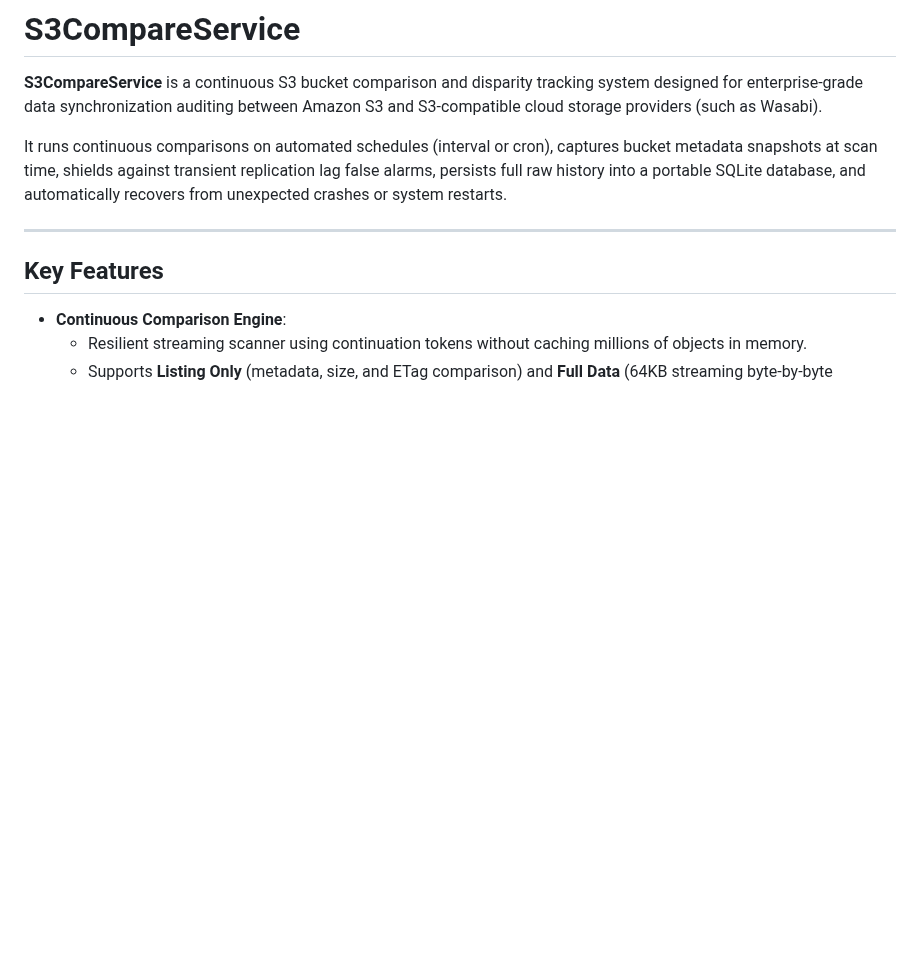
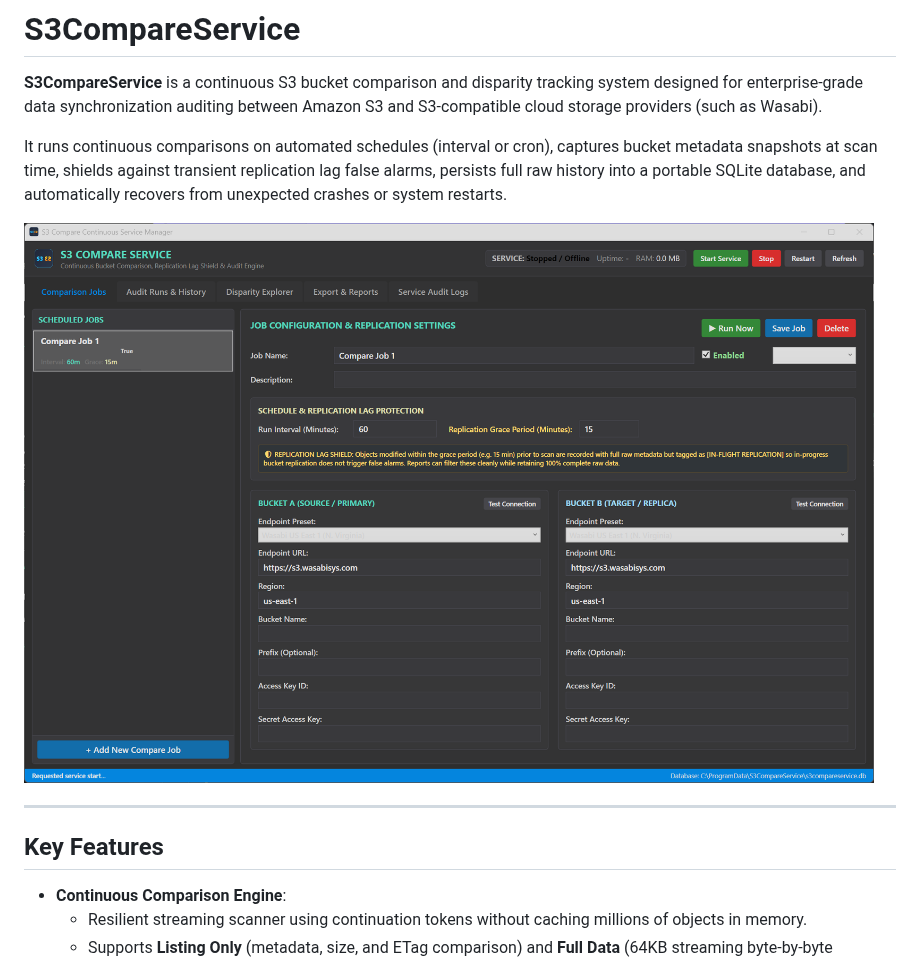
Before and after one commit to lesingerd/S3CompareService, a Markdown page: README.md, the part around the change. GitHub-like rendering; pictures changed too: Screenshot.png (added); blank space fills up the shorter version.

Commit message:
Fix dark theme ComboBox styling (prevent white-on-white text) and add Screenshot.png to README

```diff
--- a/README.md
+++ b/README.md
@@ -3,6 +3,8 @@
 **S3CompareService** is a continuous S3 bucket comparison and disparity tracking system designed for enterprise-grade data synchronization auditing between Amazon S3 and S3-compatible cloud storage providers (such as Wasabi).
 
 It runs continuous comparisons on automated schedules (interval or cron), captures bucket metadata snapshots at scan time, shields against transient replication lag false alarms, persists full raw history into a portable SQLite database, and automatically recovers from unexpected crashes or system restarts.
+
+![S3CompareService Manager](Screenshot.png)
 
 ---
 
```
Also changed, not shown: 2 other files.
